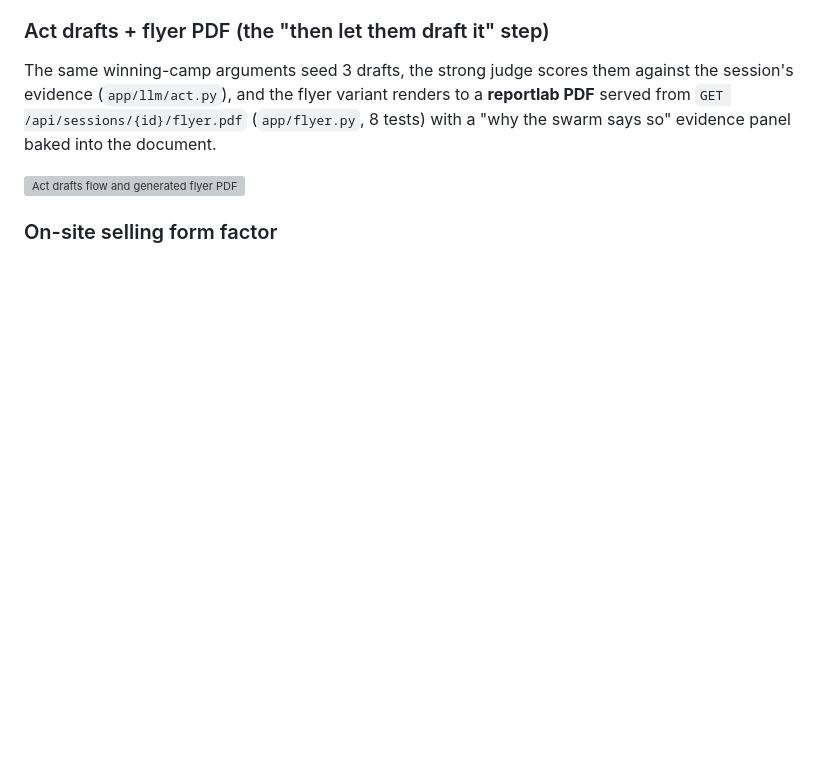
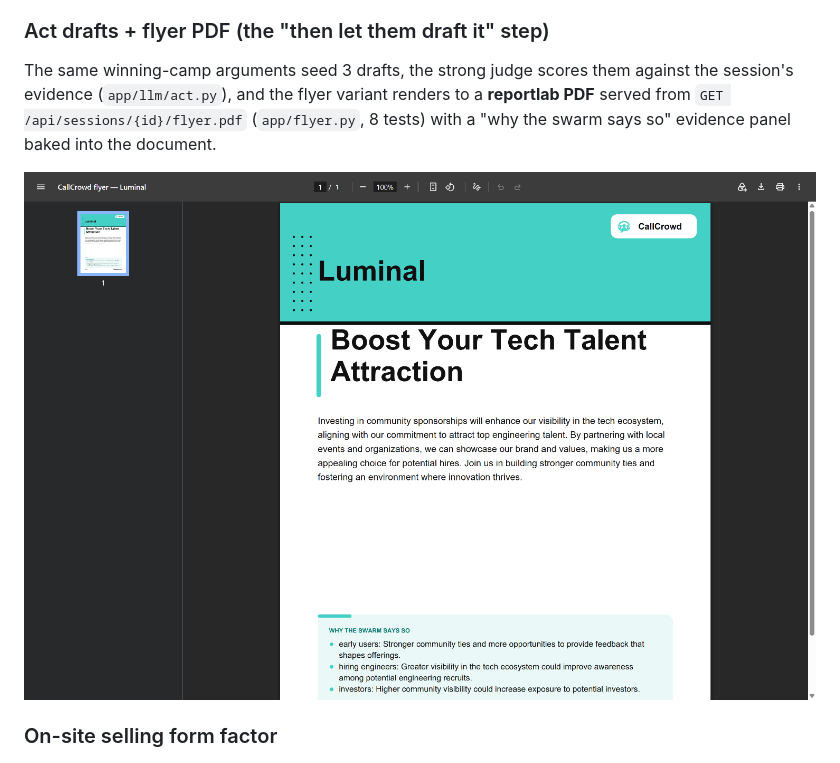
Before and after one commit to atharv109/compiled15, a Markdown page: README.md, the part around the change. Drawn GitHub-style; blank space fills up the shorter version; grey boxes are pictures that could not be loaded.

Commit message:
README: fix last image path
Co-Authored-By: Claude Code <noreply@anthropic.com>

```diff
--- a/README.md
+++ b/README.md
@@ -170,7 +170,7 @@ Seeded-market loop: **calibrate → hide truth → learn from outcomes → keep
 
 The same winning-camp arguments seed 3 drafts, the strong judge scores them against the session's evidence (`app/llm/act.py`), and the flyer variant renders to a **reportlab PDF** served from `GET /api/sessions/{id}/flyer.pdf` (`app/flyer.py`, 8 tests) with a "why the swarm says so" evidence panel baked into the document.
 
-![Act drafts flow and generated flyer PDF with evidence panel](flyer-pdf-open.png)
+![Act drafts flow and generated flyer PDF with evidence panel](docs/img/flyer-pdf-open.png)
 
 ### On-site selling form factor
 
```
